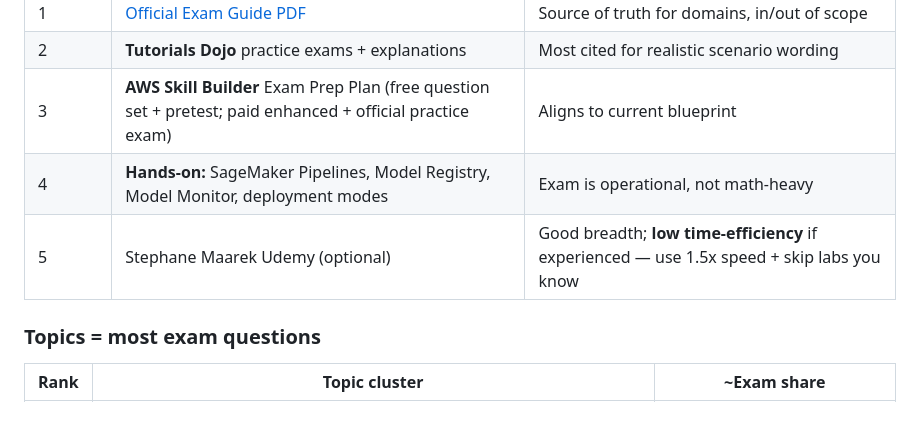
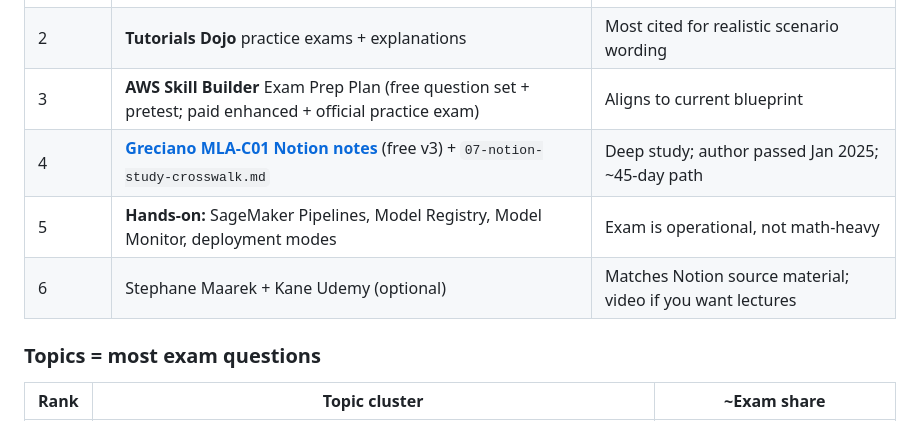
Before and after one commit to pavikaa/mla-c01, a Markdown page: 01-executive-summary-and-study-plan.md, the part around the change. GitHub-like rendering.

Commit message:
Add Greciano Notion notes to executive summary resources.

```diff
--- a/01-executive-summary-and-study-plan.md
+++ b/01-executive-summary-and-study-plan.md
@@ -48,8 +48,9 @@
 | 1 | [Official Exam Guide PDF](https://d1.awsstatic.com/training-and-certification/docs-machine-learning-engineer-associate/AWS-Certified-Machine-Learning-Engineer-Associate_Exam-Guide.pdf) | Source of truth for domains, in/out of scope |
 | 2 | **Tutorials Dojo** practice exams + explanations | Most cited for realistic scenario wording |
 | 3 | **AWS Skill Builder** Exam Prep Plan (free question set + pretest; paid enhanced + official practice exam) | Aligns to current blueprint |
-| 4 | **Hands-on:** SageMaker Pipelines, Model Registry, Model Monitor, deployment modes | Exam is operational, not math-heavy |
-| 5 | Stephane Maarek Udemy (optional) | Good breadth; **low time-efficiency** if experienced — use 1.5x speed + skip labs you know |
+| 4 | **[Greciano MLA-C01 Notion notes](https://psychedelic-cuticle-e74.notion.site/AWS-Machine-Learning-Engineer-Associate-MLA-C01-19686c7395e780e1bab0eac37d0401a0)** (free v3) + `07-notion-study-crosswalk.md` | Deep study; author passed Jan 2025; ~45-day path |
+| 5 | **Hands-on:** SageMaker Pipelines, Model Registry, Model Monitor, deployment modes | Exam is operational, not math-heavy |
+| 6 | Stephane Maarek + Kane Udemy (optional) | Matches Notion source material; video if you want lectures |
 
 ### Topics = most exam questions
 
```
